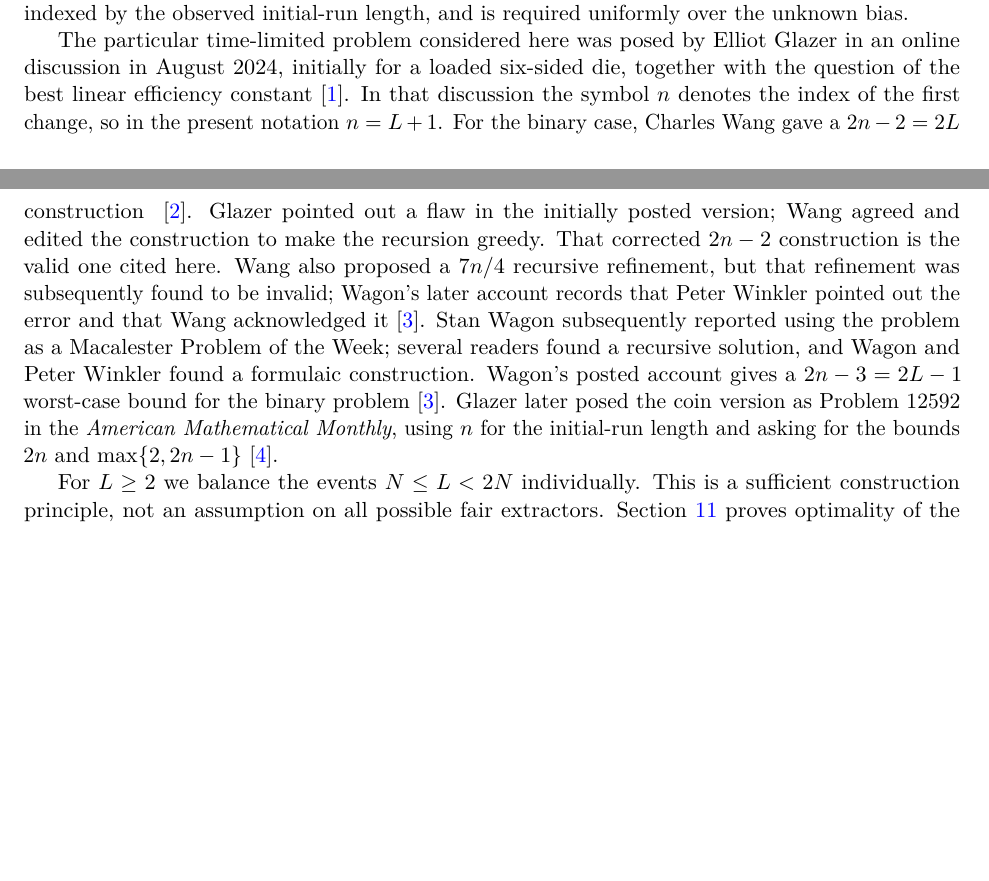
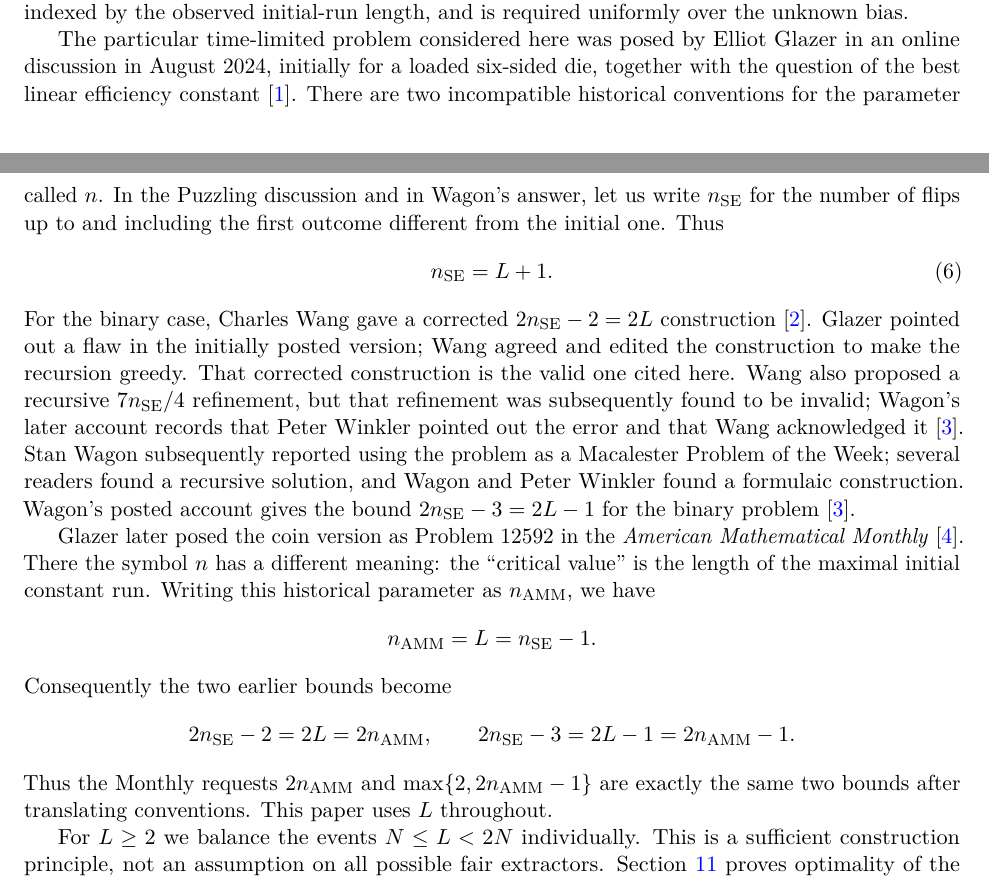
Before and after one commit to long-mathematics/deterministic-von-neumann-fair-extractor, a LaTeX paper (deterministic_von_neumann_fair_extractor.tex): two parts of pages 2 and 3 of 23, joined at a grey line, cut so that both start at the same text, the shorter picture padded with empty space. Compiled offline with pdfLaTeX.

Commit message:
Make historical off-by-one notation explicit

```diff
--- a/deterministic_von_neumann_fair_extractor.tex
+++ b/deterministic_von_neumann_fair_extractor.tex
@@ -149,22 +149,43 @@ bias.
 The particular time-limited problem considered here was posed by Elliot
 Glazer in an online discussion in August 2024, initially for a loaded
 six-sided die, together with the question of the best linear efficiency
-constant~\cite{GlazerPuzzling2024}. In that discussion the symbol $n$
-denotes the index of the first change, so in the present notation $n=L+1$.
-For the binary case, Charles Wang gave a $2n-2=2L$ construction
-~\cite{WangPuzzling2024}. Glazer pointed out a flaw in the initially posted
-version; Wang agreed and edited the construction to make the recursion greedy.
-That corrected $2n-2$ construction is the valid one cited here. Wang also
-proposed a $7n/4$ recursive refinement, but that refinement was subsequently
-found to be invalid; Wagon's later account records that Peter Winkler pointed
-out the error and that Wang acknowledged it~\cite{WagonPuzzling2025}. Stan Wagon subsequently reported using the problem
-as a Macalester Problem of the Week; several
+constant~\cite{GlazerPuzzling2024}. There are two incompatible historical
+conventions for the parameter called $n$. In the Puzzling discussion and in
+Wagon's answer, let us write $n_{\mathrm{SE}}$ for the number of flips up to
+and including the first outcome different from the initial one. Thus
+\begin{equation}\label{eq:historical-notation}
+ n_{\mathrm{SE}}=L+1.
+\end{equation}
+For the binary case, Charles Wang gave a corrected
+$2n_{\mathrm{SE}}-2=2L$ construction~\cite{WangPuzzling2024}. Glazer
+pointed out a flaw in the initially posted version; Wang agreed and edited
+the construction to make the recursion greedy. That corrected construction
+is the valid one cited here. Wang also proposed a recursive $7n_{\mathrm{SE}}/4$
+refinement, but that refinement was subsequently found to be invalid;
+Wagon's later account records that Peter Winkler pointed out the error and
+that Wang acknowledged it~\cite{WagonPuzzling2025}. Stan Wagon subsequently
+reported using the problem as a Macalester Problem of the Week; several
 readers found a recursive solution, and Wagon and Peter Winkler found a
-formulaic construction. Wagon's posted account gives a $2n-3=2L-1$
-worst-case bound for the binary problem~\cite{WagonPuzzling2025}. Glazer
-later posed the coin version as Problem 12592 in the \emph{American
-Mathematical Monthly}, using $n$ for the initial-run length and asking for
-the bounds $2n$ and $\max\{2,2n-1\}$~\cite{GlazerAMM2026}.
+formulaic construction. Wagon's posted account gives the bound
+$2n_{\mathrm{SE}}-3=2L-1$ for the binary problem~\cite{WagonPuzzling2025}.
+
+Glazer later posed the coin version as Problem 12592 in the \emph{American
+Mathematical Monthly}~\cite{GlazerAMM2026}. There the symbol $n$ has a
+different meaning: the ``critical value'' is the length of the maximal
+initial constant run. Writing this historical parameter as
+$n_{\mathrm{AMM}}$, we have
+\[
+ n_{\mathrm{AMM}}=L=n_{\mathrm{SE}}-1.
+\]
+Consequently the two earlier bounds become
+\[
+ 2n_{\mathrm{SE}}-2=2L=2n_{\mathrm{AMM}},
+ \qquad
+ 2n_{\mathrm{SE}}-3=2L-1=2n_{\mathrm{AMM}}-1.
+\]
+Thus the Monthly requests $2n_{\mathrm{AMM}}$ and
+$\max\{2,2n_{\mathrm{AMM}}-1\}$ are exactly the same two bounds after
+translating conventions. This paper uses $L$ throughout.
 
 For $L\ge2$ we balance the events $N\le L<2N$ individually. This is a
 sufficient construction principle, not an assumption on all possible fair
```
